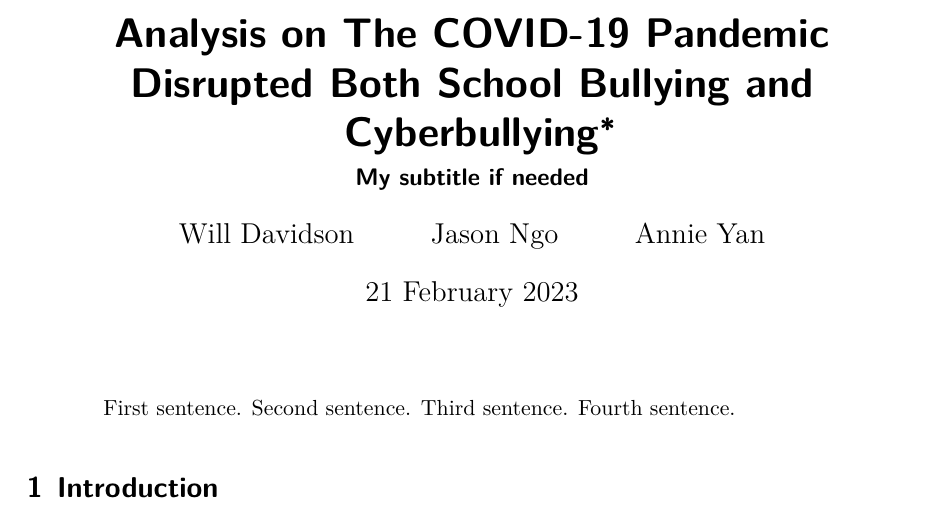
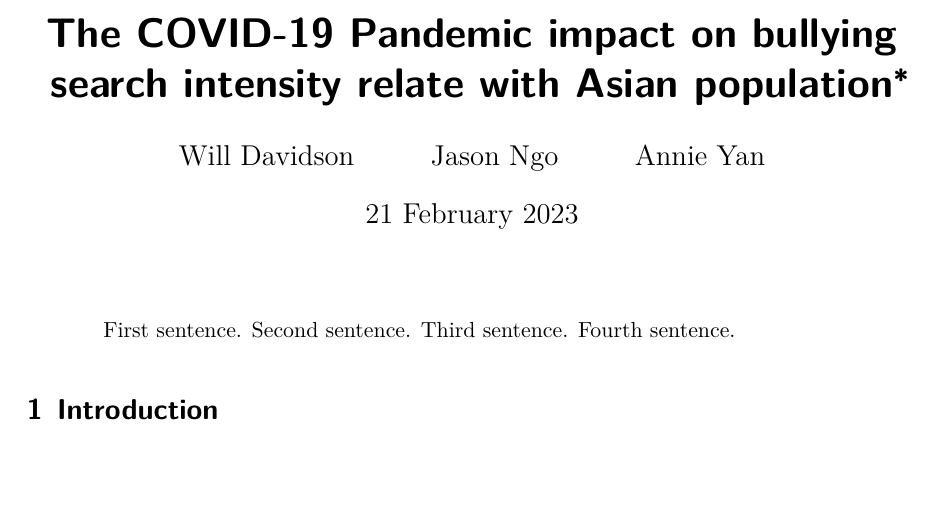
Before and after one commit to AnnieYan0807/Analysis-on-The-COVID-19-Pandemic-Disrupted-Both-School-Bullying-and-Cyberbullying, a Quarto document (Outputs/Paper/paper.qmd): part of page 1 of 12, cut so that both start at the same text, the shorter picture padded with empty space. The pictures show the output file Outputs/Paper/paper.pdf that the author committed with the source.

Commit message:
update title

```diff
--- a/Outputs/Paper/paper.qmd
+++ b/Outputs/Paper/paper.qmd
@@ -1,6 +1,5 @@
 ---
-title: "Analysis on The COVID-19 Pandemic Disrupted Both School Bullying and Cyberbullying"
-subtitle: "My subtitle if needed"
+title: "The COVID-19 Pandemic impact on bullying search intensity relate with Asian population"
 author:
   - Will Davidson
   - Jason Ngo
```
Also changed, not shown: Outputs/Paper/paper.pdf.
